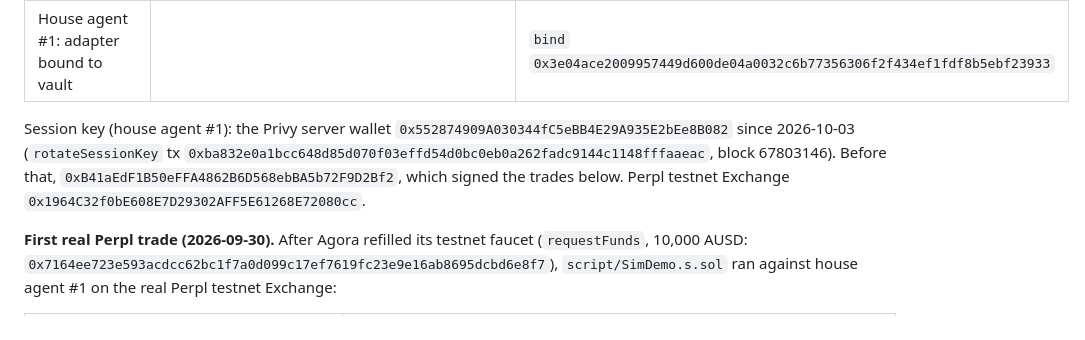
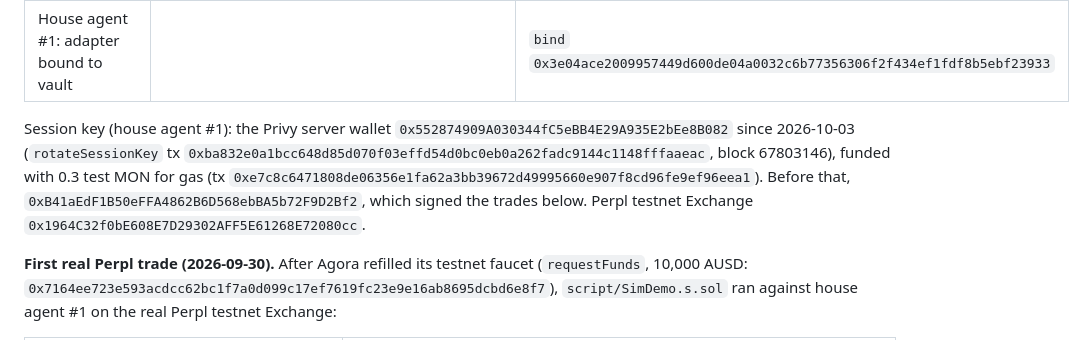
Before and after one commit to ProofBook-App/proofbook, a Markdown page: README.md, the part around the change. Drawn GitHub-style.

Commit message:
Docs: record the Privy wallet's gas funding
Co-Authored-By: Claude Opus 5.5 <noreply@anthropic.com>

```diff
--- a/README.md
+++ b/README.md
@@ -42,7 +42,7 @@ Deployed 2026-09-29. All source-verified on MonadVision (Sourcify). Explorer: ht
 | House agent #1: AgentVault "Proofbook Agent #1951" (AUSD, $100 max trade, $500/backer, 10% daily loss) | `0x98e2af31848B95d751e3BFD5bAB9E5EAB9122B53` | `enter` `0x44f6b948cae40080d172149dac15c242b384b8cf3fb2441a0aa882342cff9f25` |
 | House agent #1: adapter bound to vault | | `bind` `0x3e04ace2009957449d600de04a0032c6b77356306f2f434ef1fdf8b5ebf23933` |
 
-Session key (house agent #1): the Privy server wallet `0x552874909A030344fC5eBB4E29A935E2bEe8B082` since 2026-10-03 (`rotateSessionKey` tx `0xba832e0a1bcc648d85d070f03effd54d0bc0eb0a262fadc9144c1148fffaaeac`, block 67803146). Before that, `0xB41aEdF1B50eFFA4862B6D568ebBA5b72F9D2Bf2`, which signed the trades below. Perpl testnet Exchange `0x1964C32f0bE608E7D29302AFF5E61268E72080cc`.
+Session key (house agent #1): the Privy server wallet `0x552874909A030344fC5eBB4E29A935E2bEe8B082` since 2026-10-03 (`rotateSessionKey` tx `0xba832e0a1bcc648d85d070f03effd54d0bc0eb0a262fadc9144c1148fffaaeac`, block 67803146), funded with 0.3 test MON for gas (tx `0xe7c8c6471808de06356e1fa62a3bb39672d49995660e907f8cd96fe9ef96eea1`). Before that, `0xB41aEdF1B50eFFA4862B6D568ebBA5b72F9D2Bf2`, which signed the trades below. Perpl testnet Exchange `0x1964C32f0bE608E7D29302AFF5E61268E72080cc`.
 
 **First real Perpl trade (2026-09-30).** After Agora refilled its testnet faucet (`requestFunds`, 10,000 AUSD: `0x7164ee723e593acdcc62bc1f7a0d099c17ef7619fc23e9e16ab8695dcbd6e8f7`), `script/SimDemo.s.sol` ran against house agent #1 on the real Perpl testnet Exchange:
 
```
